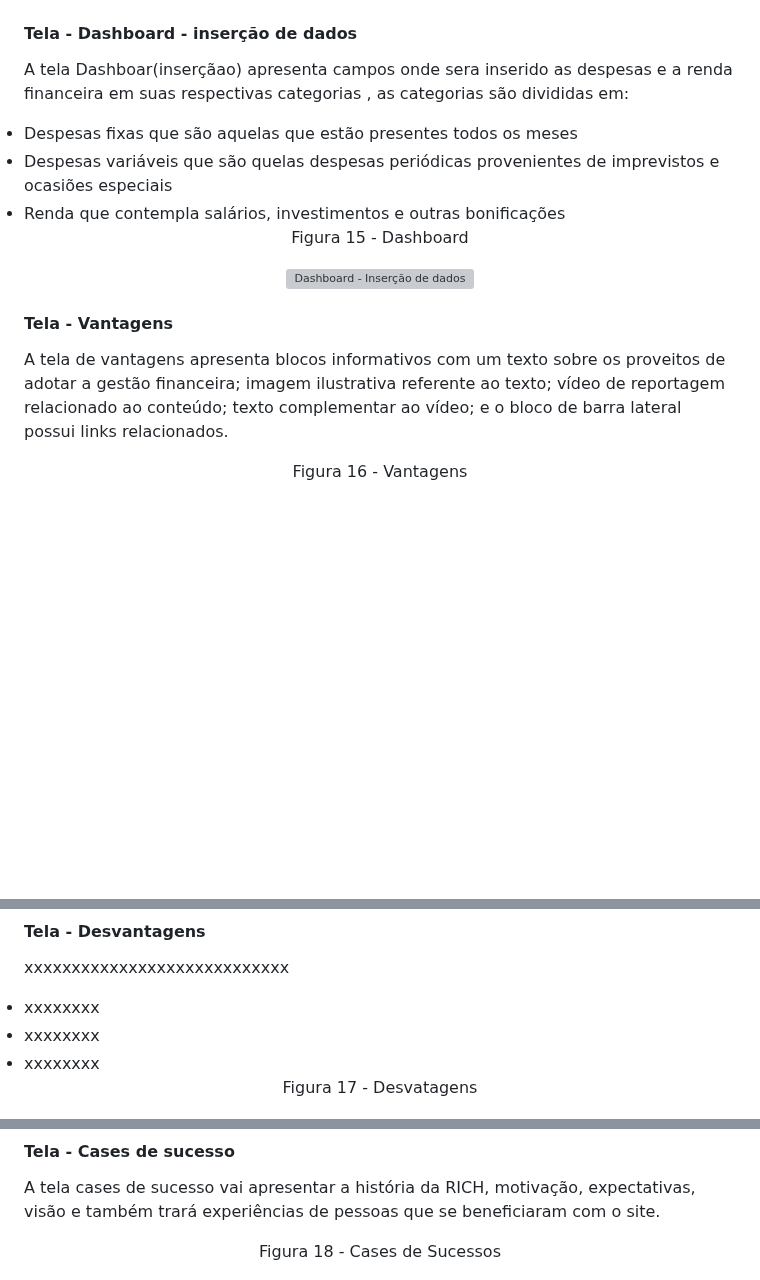
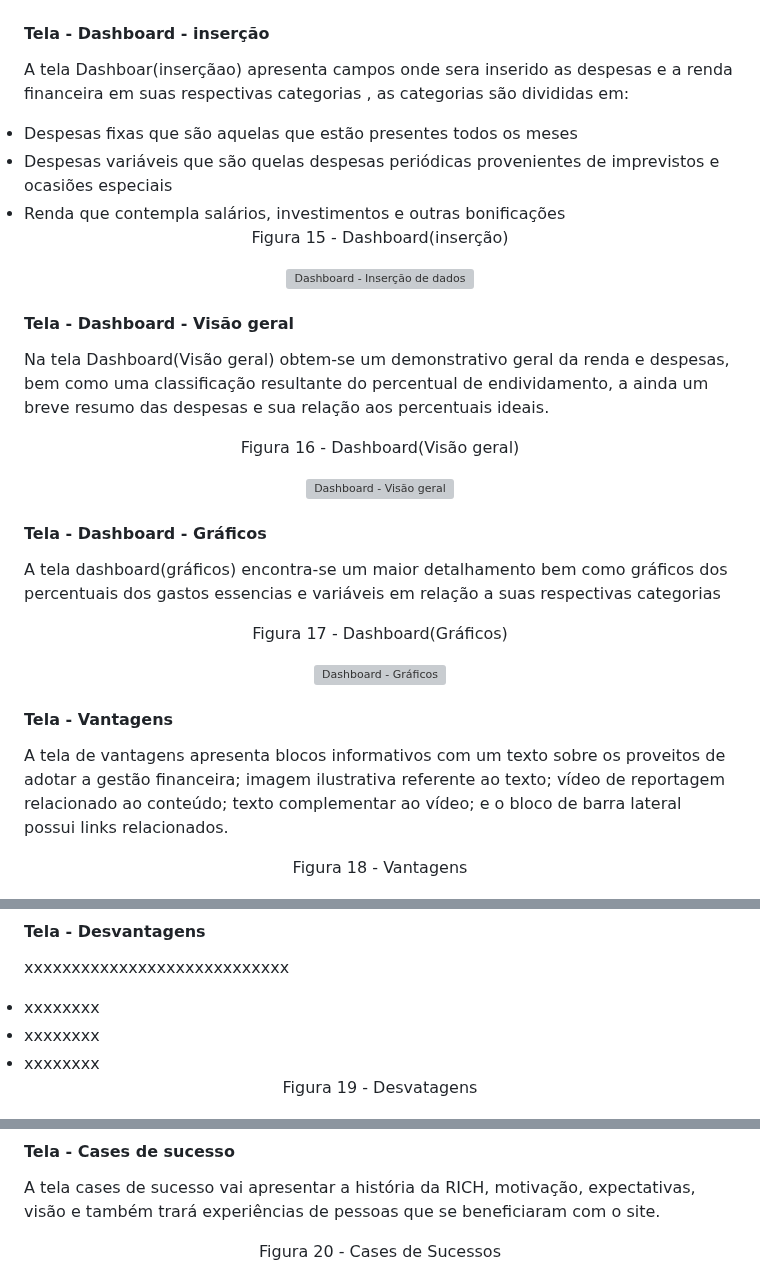
Before and after one commit to ICEI-PUC-Minas-PMV-ADS/pmv-ads-2023-1-e1-proj-web-t7-rich, a Markdown page: README.md, 3 parts joined by grey strips. Rendered like a GitHub page; blank space fills up the shorter version; grey boxes are pictures that could not be loaded.

Commit message:
Aleração dashboard- Visão geral e gráficos

```diff
--- a/README.md
+++ b/README.md
@@ -539,7 +539,7 @@ Figura 14 - Home
 
 </div>
 
-#### Tela - Dashboard - inserção de dados
+#### Tela - Dashboard - inserção
 A tela Dashboar(inserçãao) apresenta campos onde sera inserido as despesas e a renda financeira em suas respectivas categorias , as categorias são divididas em:
 <li>Despesas fixas que são aquelas  que estão presentes todos os meses</li>
 <li>Despesas variáveis que são quelas despesas periódicas provenientes de imprevistos e ocasiões especiais</li>
@@ -547,9 +547,31 @@ A tela Dashboar(inserçãao) apresenta campos onde sera inserido as despesas e a
 
 <div align="center">
 
-Figura 15 - Dashboard
+Figura 15 - Dashboard(inserção)
 
 ![Dashboard - Inserção de dados](https://user-images.githubusercontent.com/128756585/233218910-dc80a4e5-3d52-4b37-bb82-e75ce17bf6a0.png)
+
+</div>
+
+#### Tela - Dashboard - Visão geral
+Na tela Dashboard(Visão geral) obtem-se um demonstrativo geral da renda e despesas, bem como uma classificação resultante do percentual de endividamento, a ainda um breve resumo das despesas e sua relação aos percentuais ideais.
+
+<div align="center">
+
+Figura 16 - Dashboard(Visão geral)
+
+![Dashboard - Visão geral](https://user-images.githubusercontent.com/128756585/233219418-4180360a-fca6-4607-90bf-4955946c3703.png)
+
+</div>
+
+#### Tela - Dashboard - Gráficos
+A tela dashboard(gráficos) encontra-se um maior detalhamento bem como gráficos dos percentuais dos gastos essencias e variáveis em relação a suas respectivas categorias
+
+<div align="center">
+
+Figura 17 - Dashboard(Gráficos)
+
+![Dashboard - Gráficos](https://user-images.githubusercontent.com/128756585/233219962-1ed88b46-45e1-4666-a925-9ec5f05550e4.png)
 
 </div>
 
@@ -558,7 +580,7 @@ A tela de vantagens apresenta blocos informativos com um texto sobre os proveito
 
 <div align="center">
 
-Figura 16 - Vantagens
+Figura 18 - Vantagens
 
 ![Fluxo do usuário](https://github.com/ICEI-PUC-Minas-PMV-ADS/pmv-ads-2023-1-e1-proj-web-t7-rich/blob/main/img_projectStep2/Vantagens.png)
 
@@ -572,7 +594,7 @@ xxxxxxxxxxxxxxxxxxxxxxxxxxxx
 
 <div align="center">
 
-Figura 17 - Desvatagens
+Figura 19 - Desvatagens
 
 ![Fluxo do usuário](https://github.com/ICEI-PUC-Minas-PMV-ADS/pmv-ads-2023-1-e1-proj-web-t7-rich/blob/main/img_projectStep2/Desvantagens.png)
 
@@ -583,7 +605,7 @@ A tela cases de sucesso vai apresentar a história da RICH, motivação, expecta
 
 <div align="center">
 
-Figura 18 - Cases de Sucessos
+Figura 20 - Cases de Sucessos
 
 ![Fluxo do usuário](https://github.com/ICEI-PUC-Minas-PMV-ADS/pmv-ads-2023-1-e1-proj-web-t7-rich/blob/main/img_projectStep2/Cases.png)
 
```
